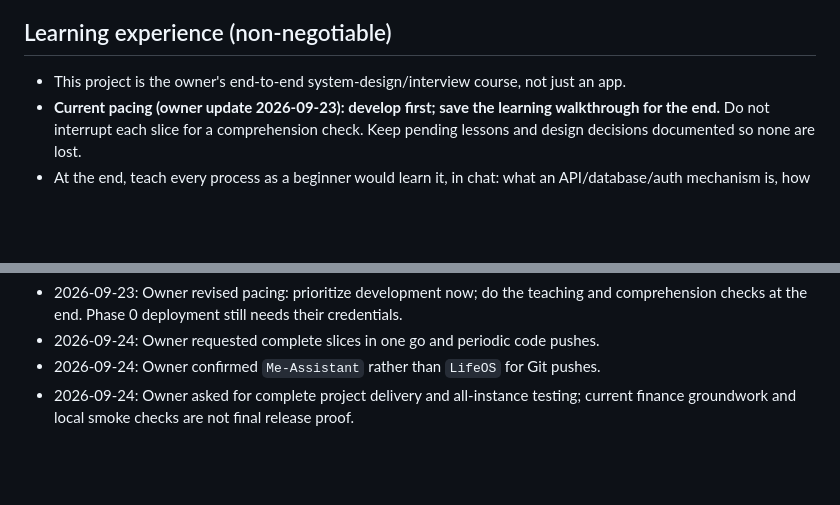
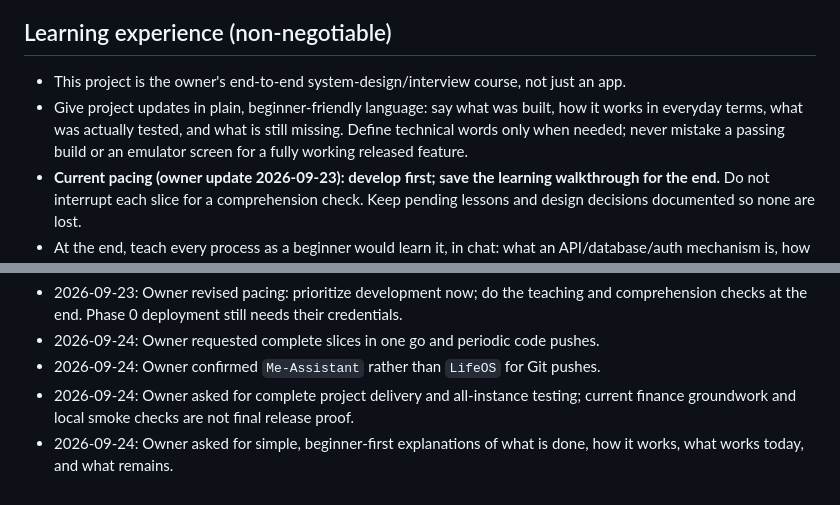
Before and after one commit to jateenyadav/Me-Assistant, a Markdown page: docs/memory/02_REQUIREMENTS.md, 2 parts joined by grey strips. Rendered like a GitHub page; blank space fills up the shorter version.

Commit message:
Record beginner-friendly project update preference

```diff
--- a/docs/memory/02_REQUIREMENTS.md
+++ b/docs/memory/02_REQUIREMENTS.md
@@ -51,6 +51,10 @@ observability (structured logs, error tracking).
 
 ## Learning experience (non-negotiable)
 - This project is the owner's end-to-end system-design/interview course, not just an app.
+- Give project updates in plain, beginner-friendly language: say what was built,
+  how it works in everyday terms, what was actually tested, and what is still
+  missing. Define technical words only when needed; never mistake a passing
+  build or an emulator screen for a fully working released feature.
 - **Current pacing (owner update 2026-09-23): develop first; save the learning
   walkthrough for the end.** Do not interrupt each slice for a comprehension check.
   Keep pending lessons and design decisions documented so none are lost.
@@ -94,3 +98,5 @@ observability (structured logs, error tracking).
 - 2026-09-24: Owner confirmed `Me-Assistant` rather than `LifeOS` for Git pushes.
 - 2026-09-24: Owner asked for complete project delivery and all-instance testing;
   current finance groundwork and local smoke checks are not final release proof.
+- 2026-09-24: Owner asked for simple, beginner-first explanations of what is done,
+  how it works, what works today, and what remains.
```
Also changed, not shown: docs/memory/03_PROGRESS.md (+4 -1 lines).
